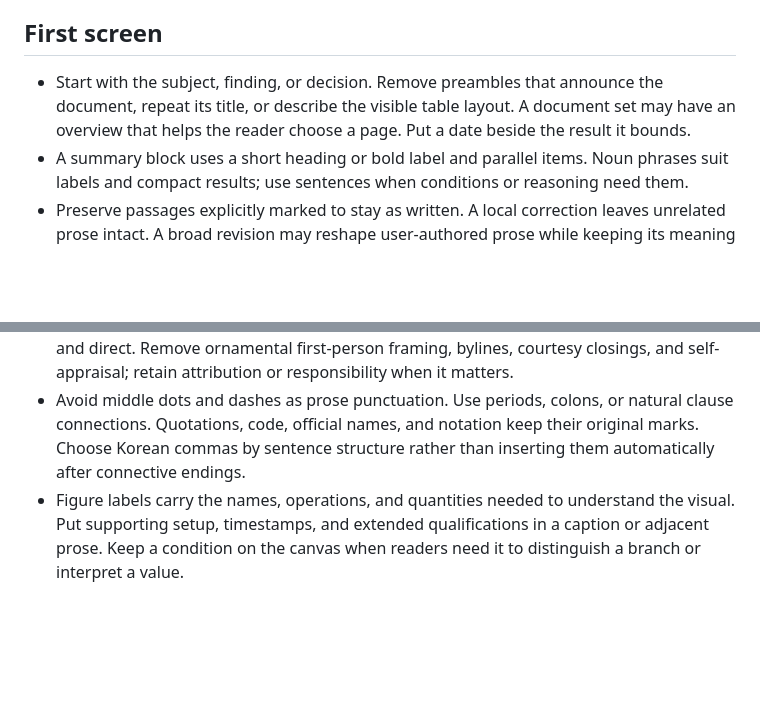
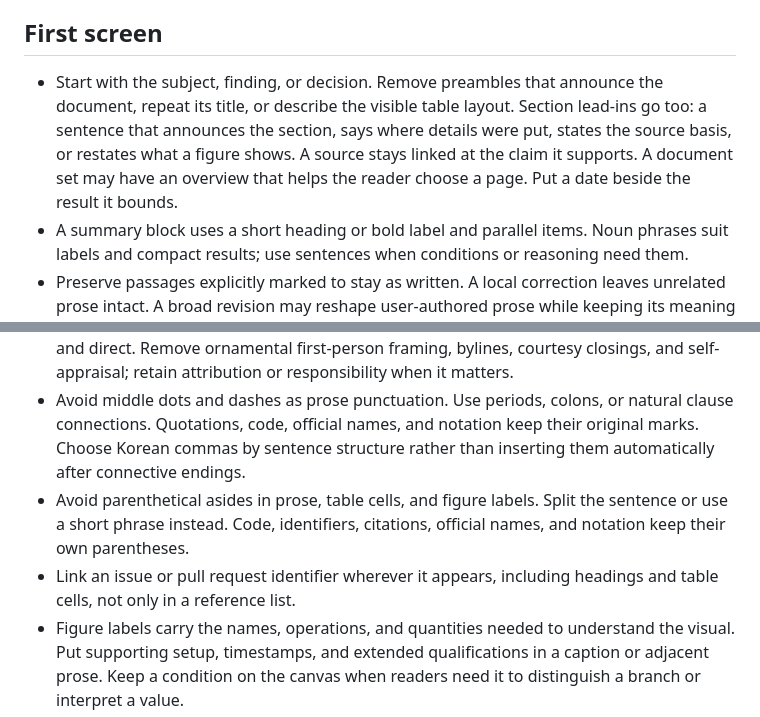
Before and after one commit to gigio1023/agent-skills, a Markdown page: docs/global-instructions/AGENTS.md, 2 parts joined by grey strips. Drawn GitHub-style; blank space fills up the shorter version.

Commit message:
feat: link tracker ids, drop asides and lead-ins, and set the Korean voice for team pages
The writing profile now drops section lead-in lines, avoids parenthetical
asides outside code, identifiers, citations, official names, and notation,
and links issue and pull request identifiers wherever they appear.
write-notion adds a Voice section for Korean pages and dates, points to the
profile for the parentheses and linking rules, and checks both on the
stored page. The Codex instruction copy of the profile is resynced.

```diff
--- a/docs/global-instructions/AGENTS.md
+++ b/docs/global-instructions/AGENTS.md
@@ -21,7 +21,7 @@ Standing preferences for documents, PR bodies, issues, and messages this author
 
 ## First screen
 
-- Start with the subject, finding, or decision. Remove preambles that announce the document, repeat its title, or describe the visible table layout. A document set may have an overview that helps the reader choose a page. Put a date beside the result it bounds.
+- Start with the subject, finding, or decision. Remove preambles that announce the document, repeat its title, or describe the visible table layout. Section lead-ins go too: a sentence that announces the section, says where details were put, states the source basis, or restates what a figure shows. A source stays linked at the claim it supports. A document set may have an overview that helps the reader choose a page. Put a date beside the result it bounds.
 - A summary block uses a short heading or bold label and parallel items. Noun phrases suit labels and compact results; use sentences when conditions or reasoning need them.
 - Preserve passages explicitly marked to stay as written. A local correction leaves unrelated prose intact. A broad revision may reshape user-authored prose while keeping its meaning and intentional omissions. A user note to the writer guides the edit and stays out of the reader's copy.
 
@@ -45,6 +45,8 @@ Standing preferences for documents, PR bodies, issues, and messages this author
 - Keep table cells to a value, identifier, or short phrase, and size columns to their content where the medium allows. Put extended reasoning beside the table.
 - Keep established field terms in English, such as judge, harness, ablation, and residual stream. Do not carry over a coined local translation from an internal document when a standard term exists. Write ordinary verbs and nouns in natural Korean. The register is dry and direct. Remove ornamental first-person framing, bylines, courtesy closings, and self-appraisal; retain attribution or responsibility when it matters.
 - Avoid middle dots and dashes as prose punctuation. Use periods, colons, or natural clause connections. Quotations, code, official names, and notation keep their original marks. Choose Korean commas by sentence structure rather than inserting them automatically after connective endings.
+- Avoid parenthetical asides in prose, table cells, and figure labels. Split the sentence or use a short phrase instead. Code, identifiers, citations, official names, and notation keep their own parentheses.
+- Link an issue or pull request identifier wherever it appears, including headings and table cells, not only in a reference list.
 - Figure labels carry the names, operations, and quantities needed to understand the visual. Put supporting setup, timestamps, and extended qualifications in a caption or adjacent prose. Keep a condition on the canvas when readers need it to distinguish a branch or interpret a value.
 - Screens and figures default to light and should remain legible in dark contexts. Follow the host surface, an existing document's theme, or an explicit request when it sets the delivered theme. PDF and print follow their own medium.
 
```
Also changed, not shown: 2 other files.
